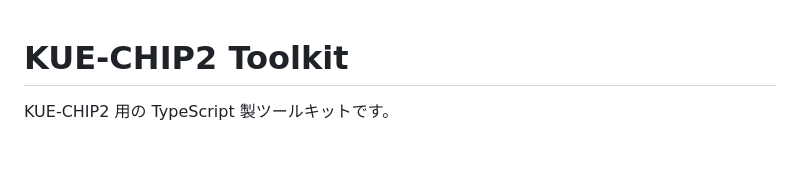
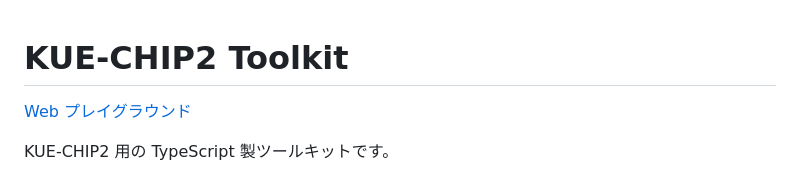
Before and after one commit to szkr01/KUE-CHIP2-TOOLKIT, a Markdown page: README.md, the part around the change. GitHub-like rendering; blank space fills up the shorter version.

Commit message:
feat: add link to web playground in README

```diff
--- a/README.md
+++ b/README.md
@@ -1,4 +1,6 @@
 # KUE-CHIP2 Toolkit
+
+[Web プレイグラウンド](https://szkr01.github.io/KUE-CHIP2-TOOLKIT/)
 
 KUE-CHIP2 用の TypeScript 製ツールキットです。
 
```
